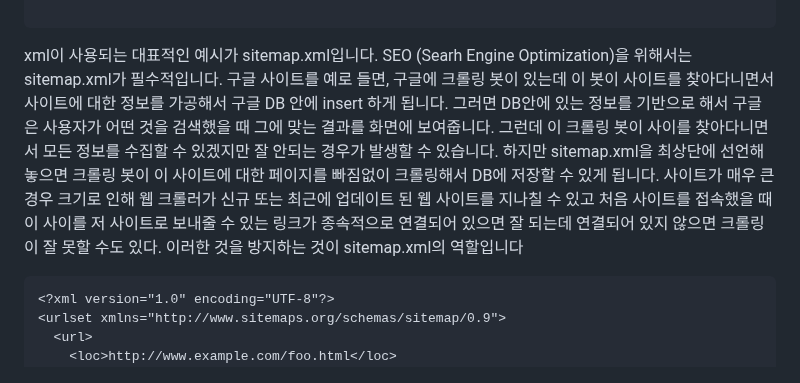
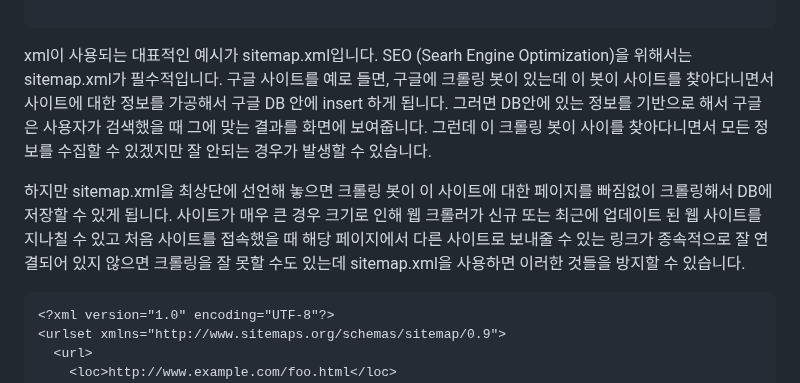
Before and after one commit to dkmqflx/gatsby-blog, a Markdown page: contents/js-json-xml.md, the part around one of its changes. Drawn GitHub-style.

Commit message:
post: update contents

````diff
--- a/contents/js-json-xml.md
+++ b/contents/js-json-xml.md
@@ -75,7 +75,9 @@ XML은 열린 태그 닫힌 태그로 이루어진 구조의 데이터를 의미
 
 ```
 
-xml이 사용되는 대표적인 예시가 sitemap.xml입니다. SEO (Searh Engine Optimization)을 위해서는 sitemap.xml가 필수적입니다. 구글 사이트를 예로 들면, 구글에 크롤링 봇이 있는데 이 봇이 사이트를 찾아다니면서 사이트에 대한 정보를 가공해서 구글 DB 안에 insert 하게 됩니다. 그러면 DB안에 있는 정보를 기반으로 해서 구글은 사용자가 어떤 것을 검색했을 때 그에 맞는 결과를 화면에 보여줍니다. 그런데 이 크롤링 봇이 사이를 찾아다니면서 모든 정보를 수집할 수 있겠지만 잘 안되는 경우가 발생할 수 있습니다. 하지만 sitemap.xml을 최상단에 선언해 놓으면 크롤링 봇이 이 사이트에 대한 페이지를 빠짐없이 크롤링해서 DB에 저장할 수 있게 됩니다. 사이트가 매우 큰 경우 크기로 인해 웹 크롤러가 신규 또는 최근에 업데이트 된 웹 사이트를 지나칠 수 있고 처음 사이트를 접속했을 때 이 사이를 저 사이트로 보내줄 수 있는 링크가 종속적으로 연결되어 있으면 잘 되는데 연결되어 있지 않으면 크롤링이 잘 못할 수도 있다. 이러한 것을 방지하는 것이 sitemap.xml의 역할입니다
+xml이 사용되는 대표적인 예시가 sitemap.xml입니다. SEO (Searh Engine Optimization)을 위해서는 sitemap.xml가 필수적입니다. 구글 사이트를 예로 들면, 구글에 크롤링 봇이 있는데 이 봇이 사이트를 찾아다니면서 사이트에 대한 정보를 가공해서 구글 DB 안에 insert 하게 됩니다. 그러면 DB안에 있는 정보를 기반으로 해서 구글은 사용자가 검색했을 때 그에 맞는 결과를 화면에 보여줍니다. 그런데 이 크롤링 봇이 사이를 찾아다니면서 모든 정보를 수집할 수 있겠지만 잘 안되는 경우가 발생할 수 있습니다.
+
+하지만 sitemap.xml을 최상단에 선언해 놓으면 크롤링 봇이 이 사이트에 대한 페이지를 빠짐없이 크롤링해서 DB에 저장할 수 있게 됩니다. 사이트가 매우 큰 경우 크기로 인해 웹 크롤러가 신규 또는 최근에 업데이트 된 웹 사이트를 지나칠 수 있고 처음 사이트를 접속했을 때 해당 페이지에서 다른 사이트로 보내줄 수 있는 링크가 종속적으로 잘 연결되어 있지 않으면 크롤링을 잘 못할 수도 있는데 sitemap.xml을 사용하면 이러한 것들을 방지할 수 있습니다.
 
 ```xml
 <?xml version="1.0" encoding="UTF-8"?>
````
Also changed, not shown: other parts of contents/js-json-xml.md (+0 -1 lines).
